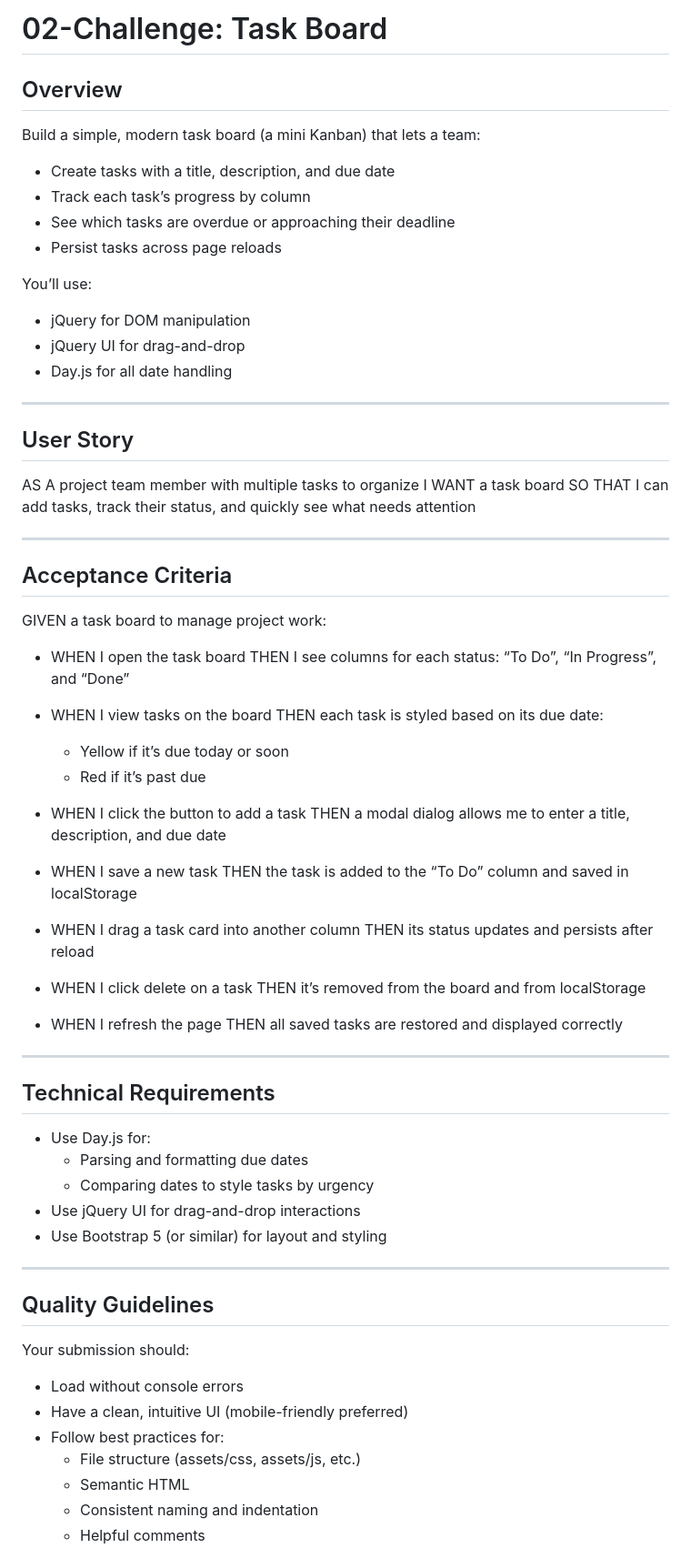
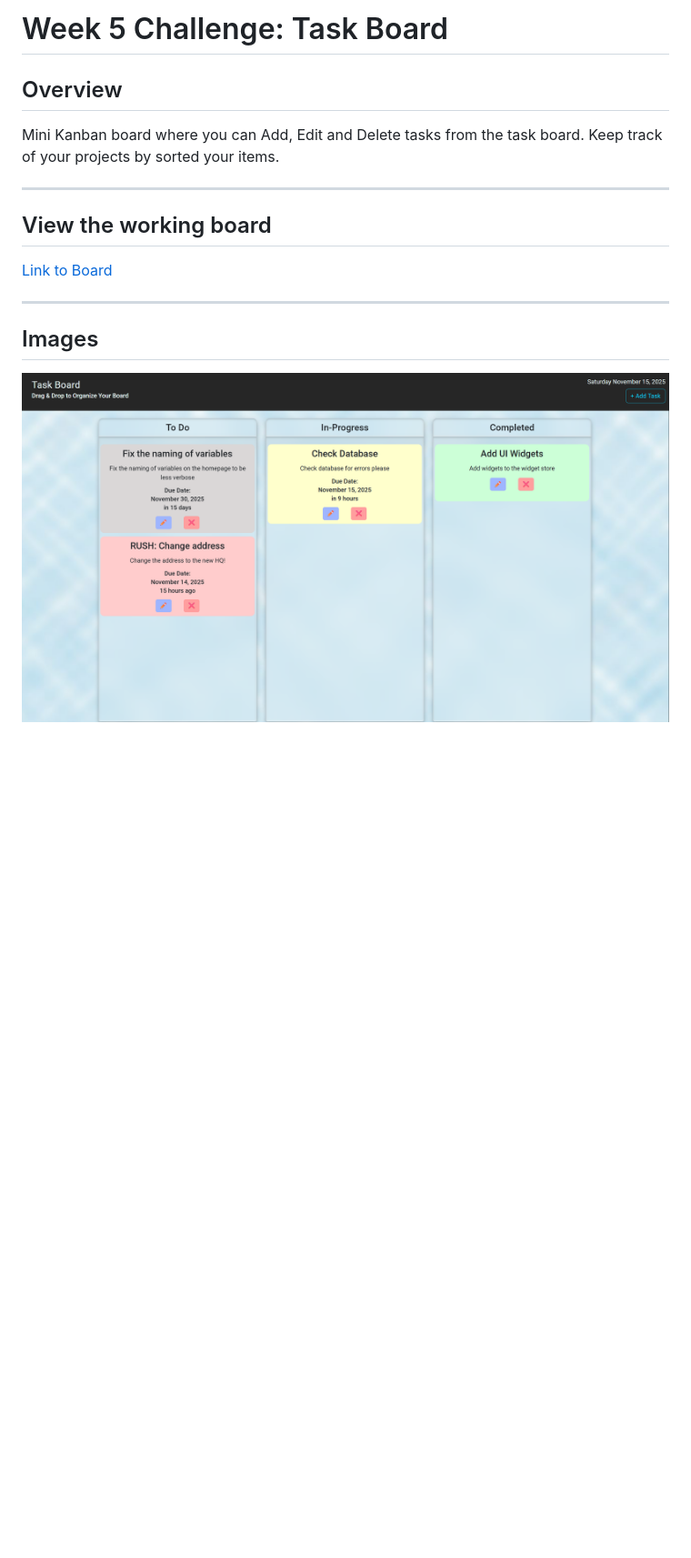
Before and after one commit to AaronPrimmer/week5-Challenge, a Markdown page: README.md, the part around the change printed below. Shown: that part at 91% size. Rendered like a GitHub page; pictures changed too: images/TaskBoardApp.png (added); blank space fills up the shorter version.

```diff
--- a/README.md
+++ b/README.md
@@ -1,79 +1,18 @@
-# 02-Challenge: Task Board
+# Week 5 Challenge: Task Board
 
 ## Overview
 
-Build a simple, modern task board (a mini Kanban) that lets a team:
-
-- Create tasks with a title, description, and due date
-- Track each task’s progress by column
-- See which tasks are overdue or approaching their deadline
-- Persist tasks across page reloads
-
-You’ll use:
-
-- jQuery for DOM manipulation
-- jQuery UI for drag-and-drop
-- Day.js for all date handling
+Mini Kanban board where you can Add, Edit and Delete tasks from the task board. Keep track of your projects by sorted your items.
 
 ---
 
-## User Story
+## View the working board
 
-AS A project team member with multiple tasks to organize
-I WANT a task board
-SO THAT I can add tasks, track their status, and quickly see what needs attention
+[Link to Board](https://www.google.com)
 
 ---
 
-## Acceptance Criteria
+## Images
 
-GIVEN a task board to manage project work:
+![Task Board Image](images/TaskBoardApp.png)
 
-- WHEN I open the task board
-  THEN I see columns for each status: “To Do”, “In Progress”, and “Done”
-
-- WHEN I view tasks on the board
-  THEN each task is styled based on its due date:
-
-  - Yellow if it’s due today or soon
-  - Red if it’s past due
-
-- WHEN I click the button to add a task
-  THEN a modal dialog allows me to enter a title, description, and due date
-
-- WHEN I save a new task
-  THEN the task is added to the “To Do” column and saved in localStorage
-
-- WHEN I drag a task card into another column
-  THEN its status updates and persists after reload
-
-- WHEN I click delete on a task
-  THEN it’s removed from the board and from localStorage
-
-- WHEN I refresh the page
-  THEN all saved tasks are restored and displayed correctly
-
----
-
-## Technical Requirements
-
-- Use Day.js for:
-  - Parsing and formatting due dates
-  - Comparing dates to style tasks by urgency
-- Use jQuery UI for drag-and-drop interactions
-- Use Bootstrap 5 (or similar) for layout and styling
-
----
-
-## Quality Guidelines
-
-Your submission should:
-
-- Load without console errors
-- Have a clean, intuitive UI (mobile-friendly preferred)
-- Follow best practices for:
-  - File structure (assets/css, assets/js, etc.)
-  - Semantic HTML
-  - Consistent naming and indentation
-  - Helpful comments
-
```
Also changed, not shown: other parts of README.md (+1 -14 lines), 3 other files.
